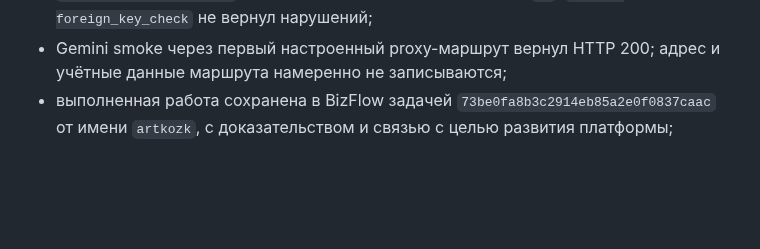
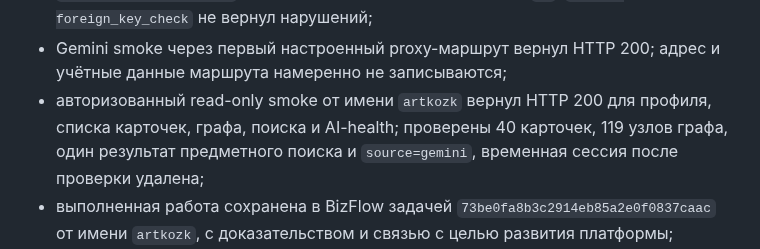
Before and after one commit to artkozk/Tessavia, a Markdown page: docs/operations/BIZFLOW_BUSINESS_MEMORY_DEPLOY_2026_08_25.md, the part around the change. Drawn GitHub-style; blank space fills up the shorter version.

Commit message:
docs: add authenticated production smoke

```diff
--- a/docs/operations/BIZFLOW_BUSINESS_MEMORY_DEPLOY_2026_08_25.md
+++ b/docs/operations/BIZFLOW_BUSINESS_MEMORY_DEPLOY_2026_08_25.md
@@ -85,6 +85,7 @@ BizFlow, production SQLite, вложения, резервные копии и
 - HTML production содержит версию assets `20260825-business-memory-1`;
 - `PRAGMA integrity_check` до backup и после миграции вернул `ok`, `PRAGMA foreign_key_check` не вернул нарушений;
 - Gemini smoke через первый настроенный proxy-маршрут вернул HTTP 200; адрес и учётные данные маршрута намеренно не записываются;
+- авторизованный read-only smoke от имени `artkozk` вернул HTTP 200 для профиля, списка карточек, графа, поиска и AI-health; проверены 40 карточек, 119 узлов графа, один результат предметного поиска и `source=gemini`, временная сессия после проверки удалена;
 - выполненная работа сохранена в BizFlow задачей `73be0fa8b3c2914eb85a2e0f0837caac` от имени `artkozk`, с доказательством и связью с целью развития платформы;
 - автоматический rollback не потребовался; предыдущий release сохранён для быстрого возврата бинарника.
 
```
